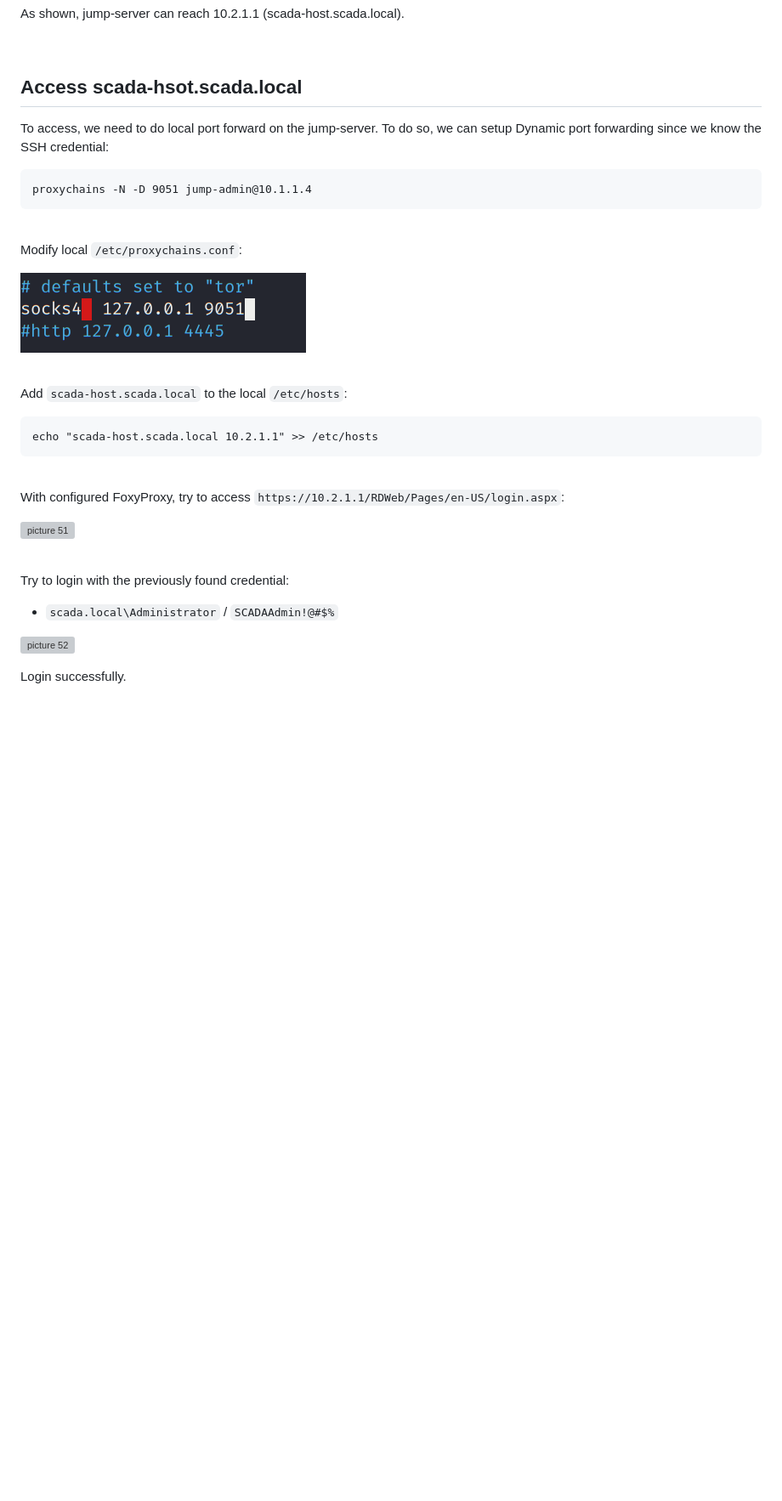
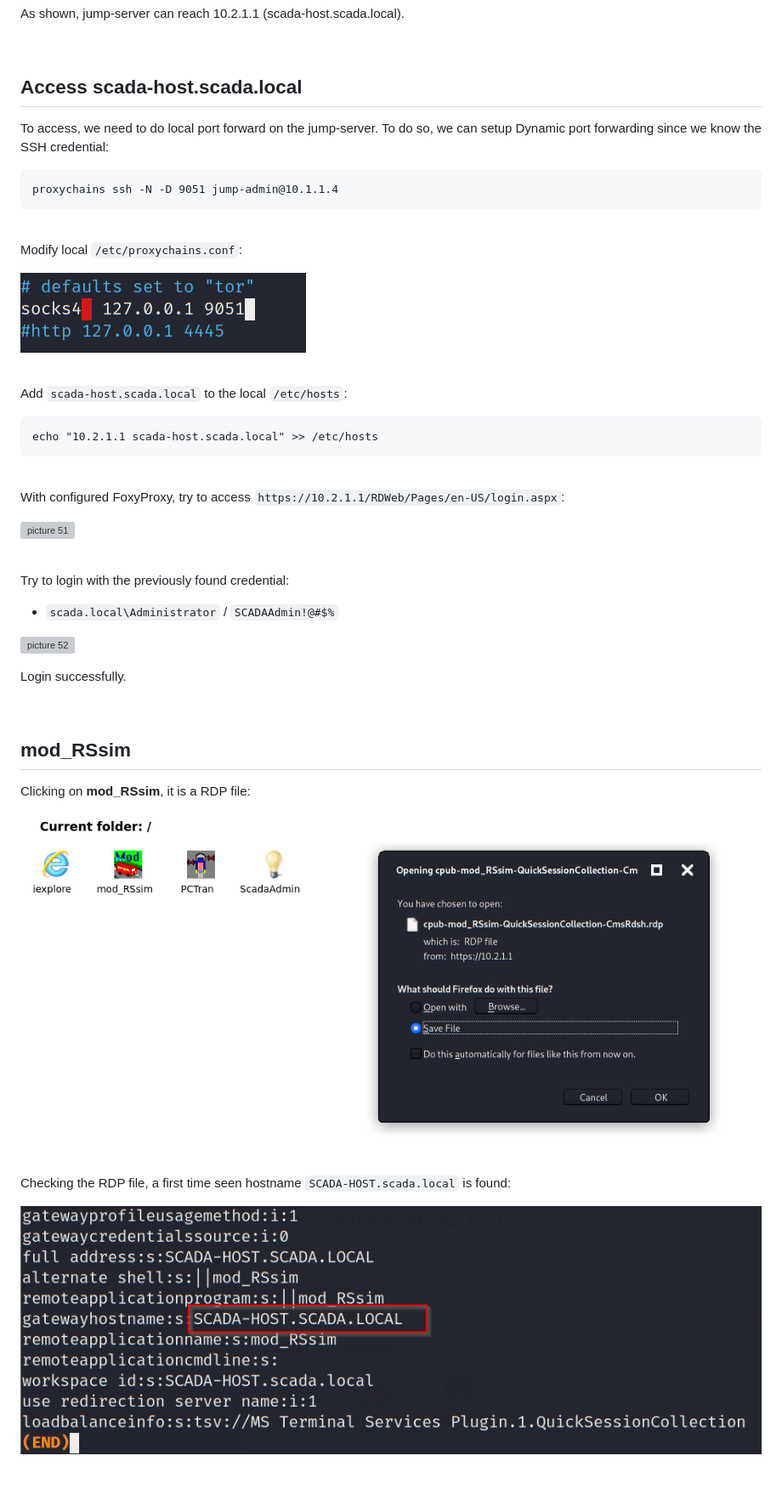
Before and after one commit to brianyaucy/CWF-RedTeamAdvanced, a Markdown page: 08-PostExploit-JumpServer.md, the part around the change printed below. Shown: that part at 85% size. GitHub-like rendering; pictures changed too: images/059f2d9fdafc909e54b50ae66b3e3bcf71b46a81c9e0de0e92cc5089ca8fd137.png (added), images/693c3843d879f178f87c9ae2752c46b2c9cb44ba3e7bfb56687ebb61fe043ab3.png (added); blank space fills up the shorter version; grey boxes are pictures that could not be loaded.

````diff
--- a/08-PostExploit-JumpServer.md
+++ b/08-PostExploit-JumpServer.md
@@ -137,12 +145,12 @@ As shown, jump-server can reach 10.2.1.1 (scada-host.scada.local).
 
 <br/>
 
-## Access scada-hsot.scada.local
+## Access scada-host.scada.local
 
 To access, we need to do local port forward on the jump-server. To do so, we can setup Dynamic port forwarding since we know the SSH credential:
 
 ```
-proxychains -N -D 9051 jump-admin@10.1.1.4
+proxychains ssh -N -D 9051 jump-admin@10.1.1.4
 ```
 
 <br/>
@@ -156,7 +164,7 @@ Modify local `/etc/proxychains.conf`:
 Add `scada-host.scada.local` to the local `/etc/hosts`:
 
 ```
-echo "scada-host.scada.local 10.2.1.1" >> /etc/hosts
+echo "10.2.1.1 scada-host.scada.local" >> /etc/hosts
 ```
 
 <br/>
@@ -175,3 +183,18 @@ Try to login with the previously found credential:
 Login successfully.
 
 <br/>
+
+## mod_RSsim
+
+Clicking on **mod_RSsim**, it is a RDP file:
+
+![picture 53](images/693c3843d879f178f87c9ae2752c46b2c9cb44ba3e7bfb56687ebb61fe043ab3.png)
+
+<br/>
+
+Checking the RDP file, a first time seen hostname `SCADA-HOST.scada.local` is found:
+
+![picture 54](images/059f2d9fdafc909e54b50ae66b3e3bcf71b46a81c9e0de0e92cc5089ca8fd137.png)
+
+<br/>
+
````
Also changed, not shown: other parts of 08-PostExploit-JumpServer.md (+38 -1 lines), 00-Shortcut.md (+32 -9 lines), 07-LateralMovement2.md (+1 -1 lines), images/94f3a81cc2a053f01a1dfca717c36086adadbe5aa7936ffd7af48bbb2a961c2c.png (added), images/a04a310d7895c026d1841355a8c026b003f329f628172e8112c9c36e71fd1ccc.png (added), images/de3767444862cde64ff5b95b9c74bcad0b3bcd8f91ca18f123c61efb56c84b21.png (added).
